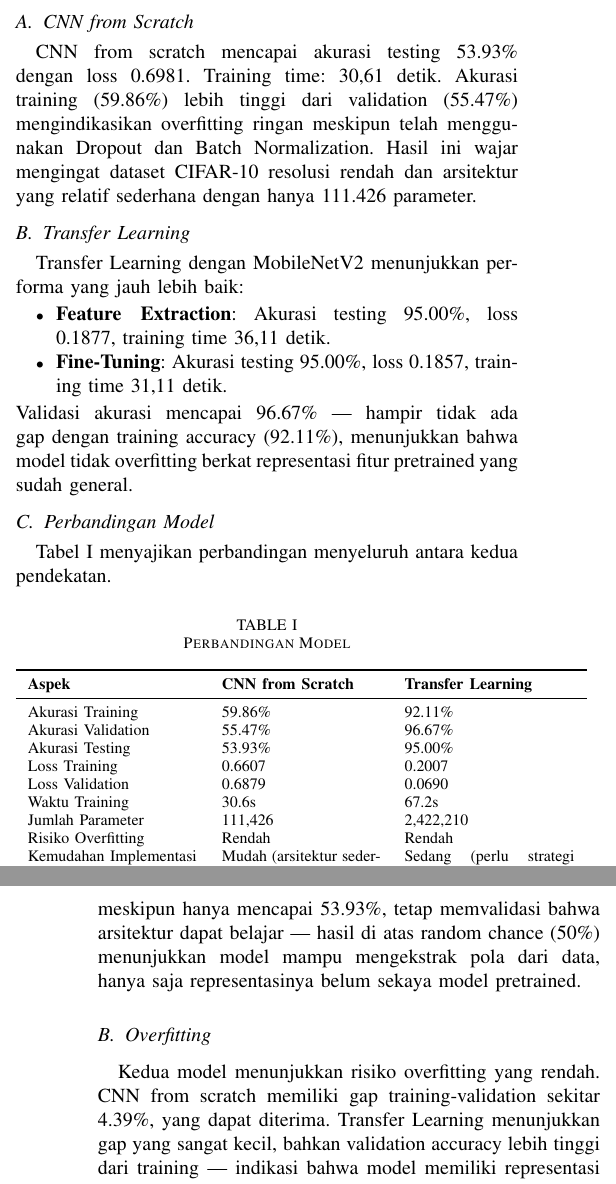
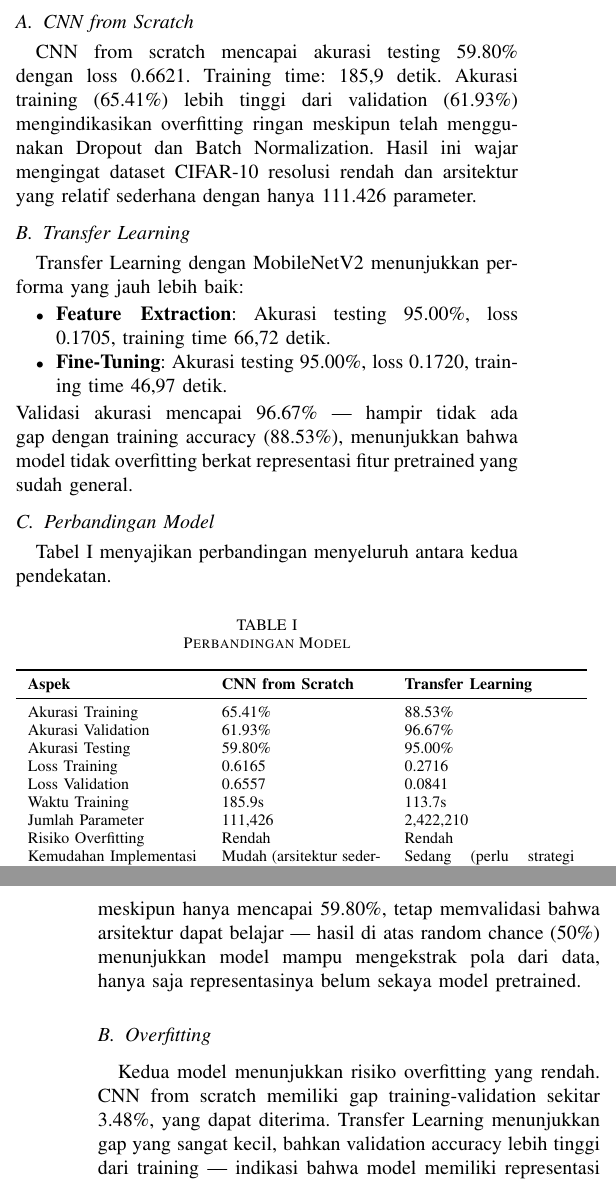
Before and after one commit to FarrelGhozy/CNN-vs-Transfer-Learning-untuk-Klasifikasi-Citra, a LaTeX paper (tex/laporan.tex): two parts of the columns of pages 2 and 3 of 4, joined at a grey line, cut so that both start at the same text. Compiled offline with pdfLaTeX.

Commit message:
perbaikan laporan karena tadi menjalankan ulang note book

```diff
--- a/tex/laporan.tex
+++ b/tex/laporan.tex
@@ -102,15 +102,15 @@ Input gambar di-resize ke 224$\times$224, kemudian dinormalisasi menggunakan \te
 
 \section{Hasil}
 \subsection{CNN from Scratch}
-CNN from scratch mencapai akurasi testing 53.93\% dengan loss 0.6981. Training time: 30,61 detik. Akurasi training (59.86\%) lebih tinggi dari validation (55.47\%) mengindikasikan overfitting ringan meskipun telah menggunakan Dropout dan Batch Normalization. Hasil ini wajar mengingat dataset CIFAR-10 resolusi rendah dan arsitektur yang relatif sederhana dengan hanya 111.426 parameter.
+CNN from scratch mencapai akurasi testing 59.80\% dengan loss 0.6621. Training time: 185,9 detik. Akurasi training (65.41\%) lebih tinggi dari validation (61.93\%) mengindikasikan overfitting ringan meskipun telah menggunakan Dropout dan Batch Normalization. Hasil ini wajar mengingat dataset CIFAR-10 resolusi rendah dan arsitektur yang relatif sederhana dengan hanya 111.426 parameter.
 
 \subsection{Transfer Learning}
 Transfer Learning dengan MobileNetV2 menunjukkan performa yang jauh lebih baik:
 \begin{itemize}
-\item \textbf{Feature Extraction}: Akurasi testing 95.00\%, loss 0.1877, training time 36,11 detik.
-\item \textbf{Fine-Tuning}: Akurasi testing 95.00\%, loss 0.1857, training time 31,11 detik.
+\item \textbf{Feature Extraction}: Akurasi testing 95.00\%, loss 0.1705, training time 66,72 detik.
+\item \textbf{Fine-Tuning}: Akurasi testing 95.00\%, loss 0.1720, training time 46,97 detik.
 \end{itemize}
-Validasi akurasi mencapai 96.67\% — hampir tidak ada gap dengan training accuracy (92.11\%), menunjukkan bahwa model tidak overfitting berkat representasi fitur pretrained yang sudah general.
+Validasi akurasi mencapai 96.67\% — hampir tidak ada gap dengan training accuracy (88.53\%), menunjukkan bahwa model tidak overfitting berkat representasi fitur pretrained yang sudah general.
 
 \subsection{Perbandingan Model}
 Tabel~\ref{tab:comparison} menyajikan perbandingan menyeluruh antara kedua pendekatan.
@@ -123,12 +123,12 @@ Tabel~\ref{tab:comparison} menyajikan perbandingan menyeluruh antara kedua pende
 \toprule
 \textbf{Aspek} & \textbf{CNN from Scratch} & \textbf{Transfer Learning} \\
 \midrule
-Akurasi Training & 59.86\% & 92.11\% \\
-Akurasi Validation & 55.47\% & 96.67\% \\
-Akurasi Testing & 53.93\% & 95.00\% \\
-Loss Training & 0.6607 & 0.2007 \\
-Loss Validation & 0.6879 & 0.0690 \\
-Waktu Training & 30.6s & 67.2s \\
+Akurasi Training & 65.41\% & 88.53\% \\
+Akurasi Validation & 61.93\% & 96.67\% \\
+Akurasi Testing & 59.80\% & 95.00\% \\
+Loss Training & 0.6165 & 0.2716 \\
+Loss Validation & 0.6557 & 0.0841 \\
+Waktu Training & 185.9s & 113.7s \\
 Jumlah Parameter & 111,426 & 2,422,210 \\
 Risiko Overfitting & Rendah & Rendah \\
 Kemudahan Implementasi & Mudah (arsitektur sederhana) & Sedang (perlu strategi freeze/fine-tune) \\
@@ -144,10 +144,10 @@ Confusion matrix untuk CNN from scratch menunjukkan distribusi prediksi yang men
 
 \section{Pembahasan dan Analisis}
 \subsection{Performa Model}
-Transfer Learning unggul signifikan pada seluruh metrik evaluasi. Akurasi testing 95.00\% versus 53.93\% menunjukkan bahwa fitur ImageNet yang sudah dipelajari MobileNetV2 sangat relevan untuk domain natural images. CNN from scratch, meskipun hanya mencapai 53.93\%, tetap memvalidasi bahwa arsitektur dapat belajar — hasil di atas random chance (50\%) menunjukkan model mampu mengekstrak pola dari data, hanya saja representasinya belum sekaya model pretrained.
+Transfer Learning unggul signifikan pada seluruh metrik evaluasi. Akurasi testing 95.00\% versus 59.80\% menunjukkan bahwa fitur ImageNet yang sudah dipelajari MobileNetV2 sangat relevan untuk domain natural images. CNN from scratch, meskipun hanya mencapai 59.80\%, tetap memvalidasi bahwa arsitektur dapat belajar — hasil di atas random chance (50\%) menunjukkan model mampu mengekstrak pola dari data, hanya saja representasinya belum sekaya model pretrained.
 
 \subsection{Overfitting}
-Kedua model menunjukkan risiko overfitting yang rendah. CNN from scratch memiliki gap training-validation sekitar 4.39\%, yang dapat diterima. Transfer Learning menunjukkan gap yang sangat kecil, bahkan validation accuracy lebih tinggi dari training — indikasi bahwa model memiliki representasi fitur yang sangat general. Regularisasi melalui Dropout, Batch Normalization, EarlyStopping, dan augmentasi data efektif menekan overfitting.
+Kedua model menunjukkan risiko overfitting yang rendah. CNN from scratch memiliki gap training-validation sekitar 3.48\%, yang dapat diterima. Transfer Learning menunjukkan gap yang sangat kecil, bahkan validation accuracy lebih tinggi dari training — indikasi bahwa model memiliki representasi fitur yang sangat general. Regularisasi melalui Dropout, Batch Normalization, EarlyStopping, dan augmentasi data efektif menekan overfitting.
 
 \subsection{Stabilitas Training}
 Transfer Learning menunjukkan kurva learning yang lebih stabil: loss turun smooth, validation metrics mengikuti train metrics tanpa fluktuasi besar. CNN from scratch lebih fluktuatif karena harus mempelajari representasi visual dari awal. Fine-Tuning dengan learning rate kecil ($5\times10^{-6}$) menjaga stabilitas dengan tidak merusak fitur pretrained yang sudah baik.
```
Also changed, not shown: instruksi tugas pembelajaran mesin 2.pdf (added), report/laporan.pdf, tex/laporan.pdf, tex/laporan.tex (4 more changed lines), 3 other files.
